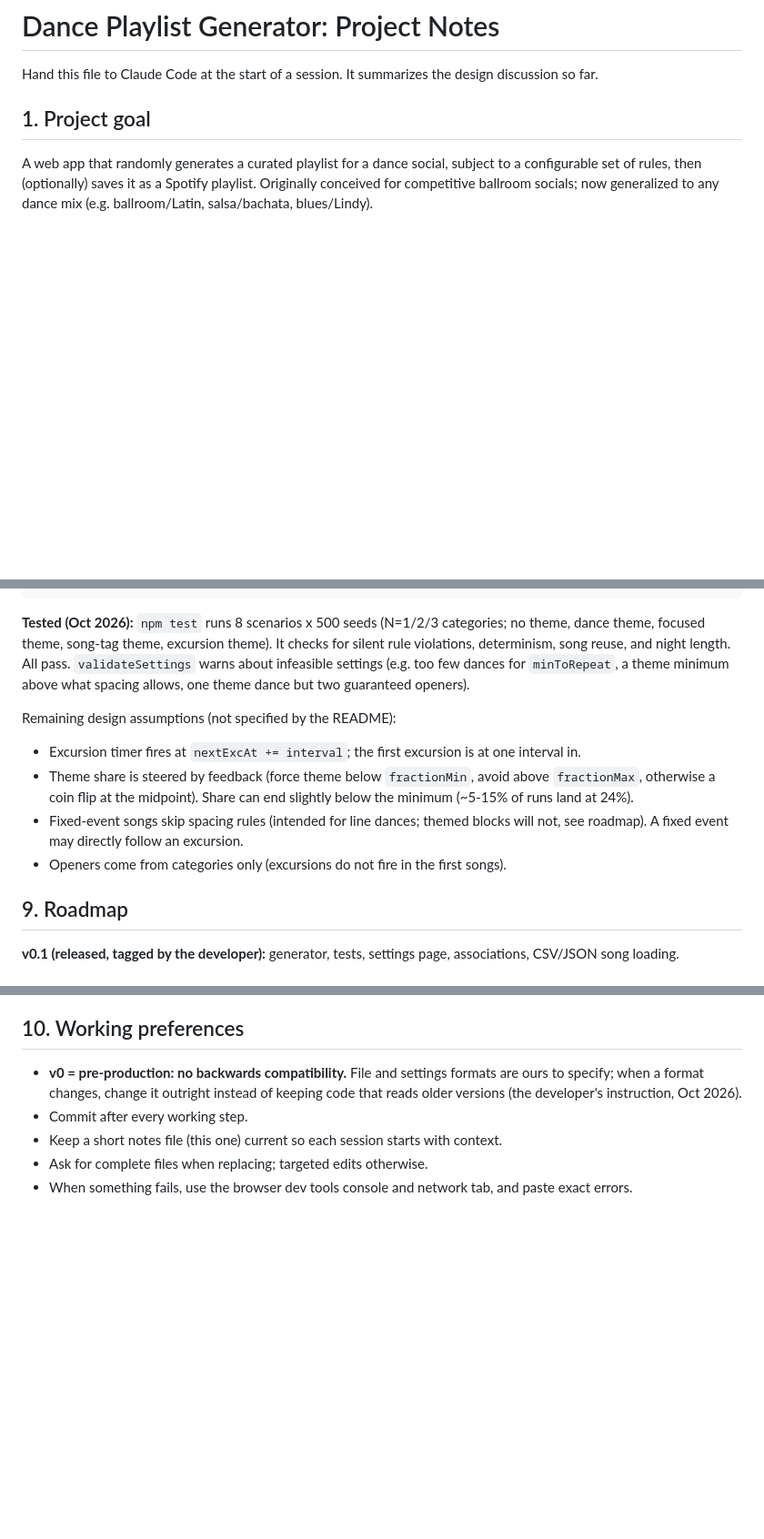
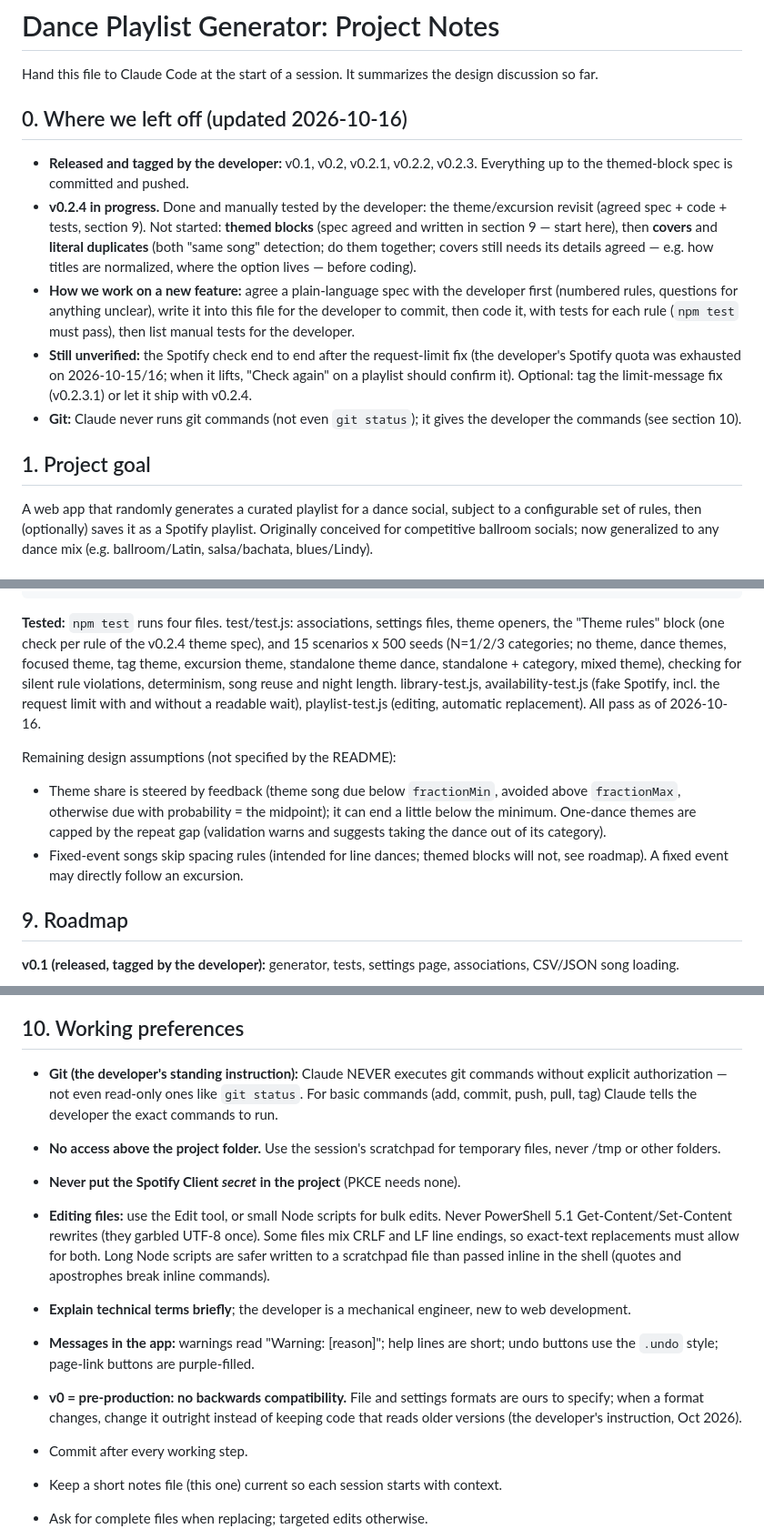
Before and after one commit to maxluo97/ballroom-social-playlist-generator, a Markdown page: NOTES.md, 3 parts joined by grey strips. Shown at 91% size. Rendered like a GitHub page; blank space fills up the shorter version.

Commit message:
Committing NOTES.md for handoff to a different station

````diff
--- a/NOTES.md
+++ b/NOTES.md
@@ -1,6 +1,14 @@
 # Dance Playlist Generator: Project Notes
 
 Hand this file to Claude Code at the start of a session. It summarizes the design discussion so far.
+
+## 0. Where we left off (updated 2026-10-16)
+
+- **Released and tagged by the developer:** v0.1, v0.2, v0.2.1, v0.2.2, v0.2.3. Everything up to the themed-block spec is committed and pushed.
+- **v0.2.4 in progress.** Done and manually tested by the developer: the theme/excursion revisit (agreed spec + code + tests, section 9). Not started: **themed blocks** (spec agreed and written in section 9 — start here), then **covers** and **literal duplicates** (both "same song" detection; do them together; covers still needs its details agreed — e.g. how titles are normalized, where the option lives — before coding).
+- **How we work on a new feature:** agree a plain-language spec with the developer first (numbered rules, questions for anything unclear), write it into this file for the developer to commit, then code it, with tests for each rule (`npm test` must pass), then list manual tests for the developer.
+- **Still unverified:** the Spotify check end to end after the request-limit fix (the developer's Spotify quota was exhausted on 2026-10-15/16; when it lifts, "Check again" on a playlist should confirm it). Optional: tag the limit-message fix (v0.2.3.1) or let it ship with v0.2.4.
+- **Git:** Claude never runs git commands (not even `git status`); it gives the developer the commands (see section 10).
 
 ## 1. Project goal
 
@@ -140,13 +148,11 @@ Settings shape (see header comment in `generator.js` for details):
 }
 ```
 
-**Tested (Oct 2026):** `npm test` runs 8 scenarios x 500 seeds (N=1/2/3 categories; no theme, dance theme, focused theme, song-tag theme, excursion theme). It checks for silent rule violations, determinism, song reuse, and night length. All pass. `validateSettings` warns about infeasible settings (e.g. too few dances for `minToRepeat`, a theme minimum above what spacing allows, one theme dance but two guaranteed openers).
+**Tested:** `npm test` runs four files. test/test.js: associations, settings files, theme openers, the "Theme rules" block (one check per rule of the v0.2.4 theme spec), and 15 scenarios x 500 seeds (N=1/2/3 categories; no theme, dance themes, focused theme, tag theme, excursion theme, standalone theme dance, standalone + category, mixed theme), checking for silent rule violations, determinism, song reuse and night length. library-test.js, availability-test.js (fake Spotify, incl. the request limit with and without a readable wait), playlist-test.js (editing, automatic replacement). All pass as of 2026-10-16.
 
 Remaining design assumptions (not specified by the README):
-- Excursion timer fires at `nextExcAt += interval`; the first excursion is at one interval in.
-- Theme share is steered by feedback (force theme below `fractionMin`, avoid above `fractionMax`, otherwise a coin flip at the midpoint). Share can end slightly below the minimum (~5-15% of runs land at 24%).
+- Theme share is steered by feedback (theme song due below `fractionMin`, avoided above `fractionMax`, otherwise due with probability = the midpoint); it can end a little below the minimum. One-dance themes are capped by the repeat gap (validation warns and suggests taking the dance out of its category).
 - Fixed-event songs skip spacing rules (intended for line dances; themed blocks will not, see roadmap). A fixed event may directly follow an excursion.
-- Openers come from categories only (excursions do not fire in the first songs).
 
 ## 9. Roadmap
 
@@ -224,6 +230,13 @@ Also in v0.2 (done): every "add a dance" box accepts only known dances (library
 
 ## 10. Working preferences
 
+- **Git (the developer's standing instruction):** Claude NEVER executes git commands without explicit authorization — not even read-only ones like `git status`. For basic commands (add, commit, push, pull, tag) Claude tells the developer the exact commands to run.
+- **No access above the project folder.** Use the session's scratchpad for temporary files, never /tmp or other folders.
+- **Never put the Spotify Client *secret* in the project** (PKCE needs none).
+- **Editing files:** use the Edit tool, or small Node scripts for bulk edits. Never PowerShell 5.1 Get-Content/Set-Content rewrites (they garbled UTF-8 once). Some files mix CRLF and LF line endings, so exact-text replacements must allow for both. Long Node scripts are safer written to a scratchpad file than passed inline in the shell (quotes and apostrophes break inline commands).
+- **Explain technical terms briefly**; the developer is a mechanical engineer, new to web development.
+- **Messages in the app:** warnings read "Warning: [reason]"; help lines are short; undo buttons use the `.undo` style; page-link buttons are purple-filled.
+
 - **v0 = pre-production: no backwards compatibility.** File and settings formats are ours to specify; when a format changes, change it outright instead of keeping code that reads older versions (the developer's instruction, Oct 2026).
 - Commit after every working step.
 - Keep a short notes file (this one) current so each session starts with context.
````
Also changed, not shown: other parts of NOTES.md (+10 -10 lines).
